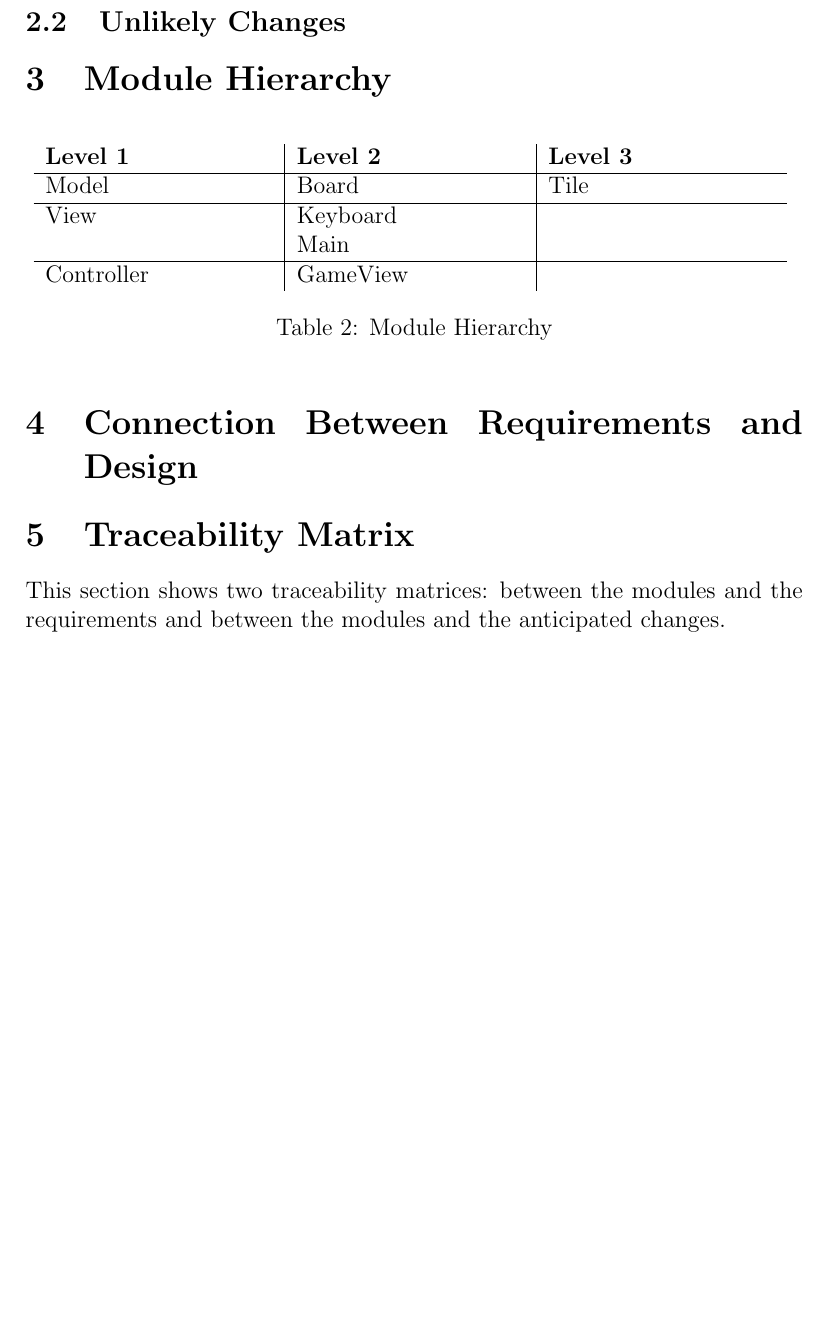
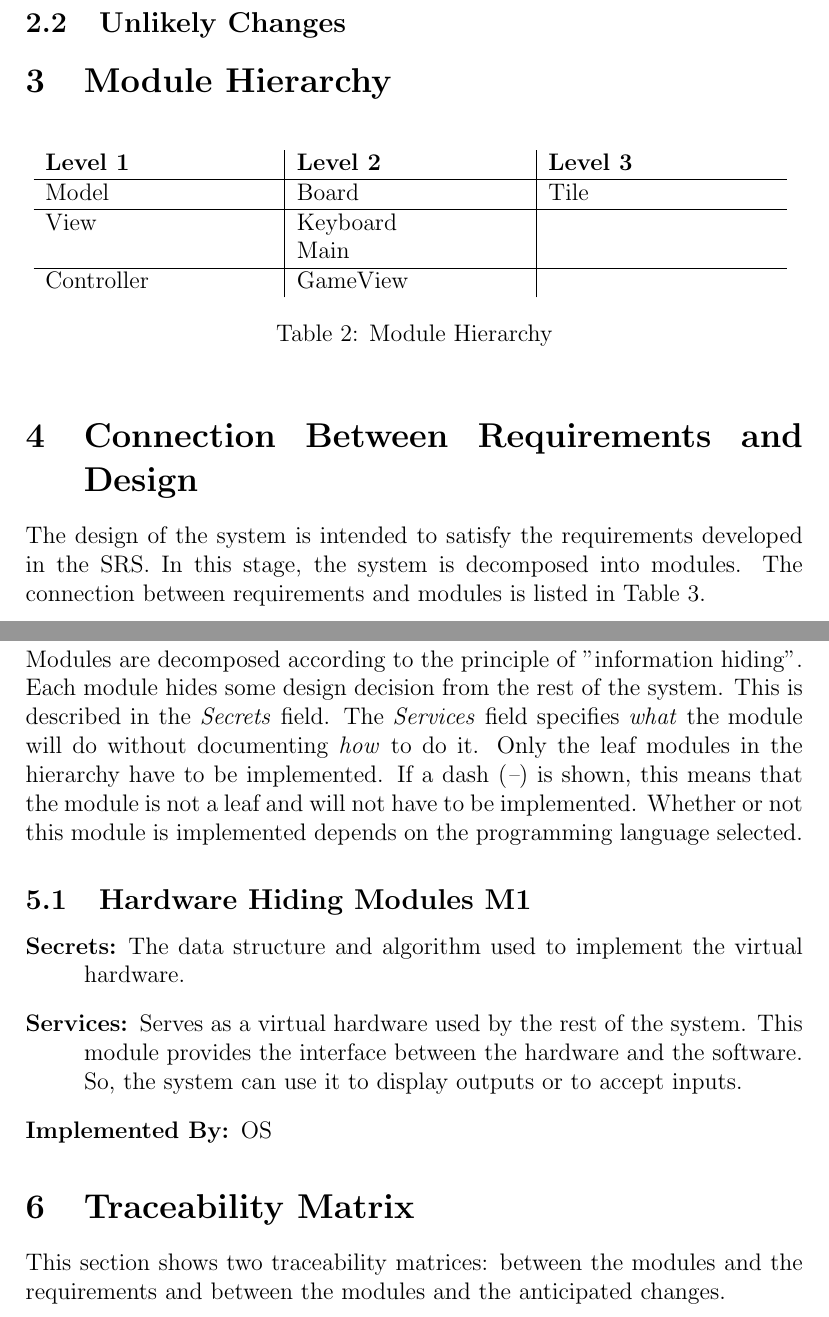
Before and after one commit to arulths/2048_redesign, a LaTeX document (Deliverables/Design_Document_Revision_0/Design_Document_Revision_0.tex): part of page 6 of 7 before the commit and two parts of pages 6 and 7 of 8 after it, the two joined at a grey line, cut so that both start at the same text, the shorter picture padded with empty space. Compiled offline with pdfLaTeX.

Commit message:
Add Module Decomposition

```diff
--- a/Deliverables/Design_Document_Revision_0/Design_Document_Revision_0.tex
+++ b/Deliverables/Design_Document_Revision_0/Design_Document_Revision_0.tex
@@ -137,6 +137,23 @@ beneficial mentally while still being entertained.
 \end{table}
 
 \section{Connection Between Requirements and Design}
+The design of the system is intended to satisfy the requirements developed in the SRS. In this stage, the system is decomposed into modules. The connection between requirements and modules is listed in Table 3.
+
+\section{Module Decomposition}
+Modules are decomposed according to the principle of "information hiding". Each module hides some design decision from the rest of the system. This is described in the \textit{Secrets} field. The \textit{Services} field specifies \textit{what} the module will do without documenting \textit{how} to do it. Only the leaf modules in the hierarchy have to be implemented. If a dash (\emph{--}) is shown, this means that the module is not a leaf and will not have to be implemented. Whether or not this module is implemented depends on the programming language selected.
+
+\subsection{Hardware Hiding Modules \textbf{M1}}
+
+\begin{description}
+\item[Secrets:]The data structure and algorithm used to implement the virtual
+  hardware.
+\item[Services:]Serves as a virtual hardware used by the rest of the
+  system. This module provides the interface between the hardware and the
+  software. So, the system can use it to display outputs or to accept inputs.
+\item[Implemented By:] OS
+\end{description}
+
+
 
 \section{Traceability Matrix}
 This section shows two traceability matrices: between the modules and
```
Also changed, not shown: Deliverables/Design_Document_Revision_0/Design_Document_Revision_0.pdf (added), Deliverables/Design_Document_Revision_0/Design_Document_Revision_0.tex (5 more changed lines).
